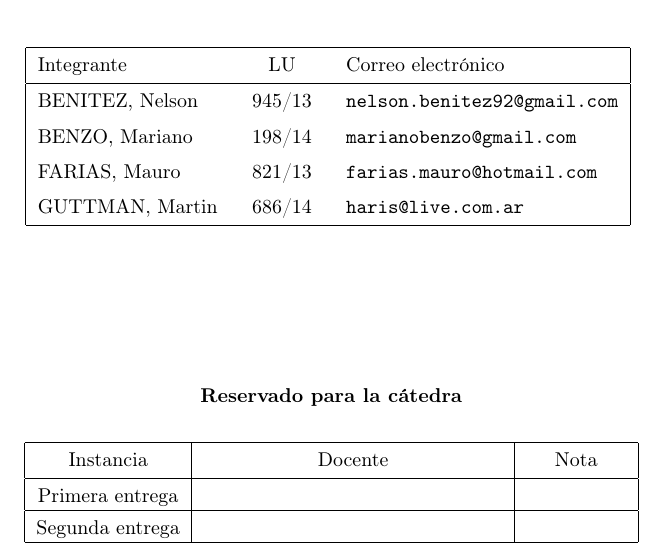
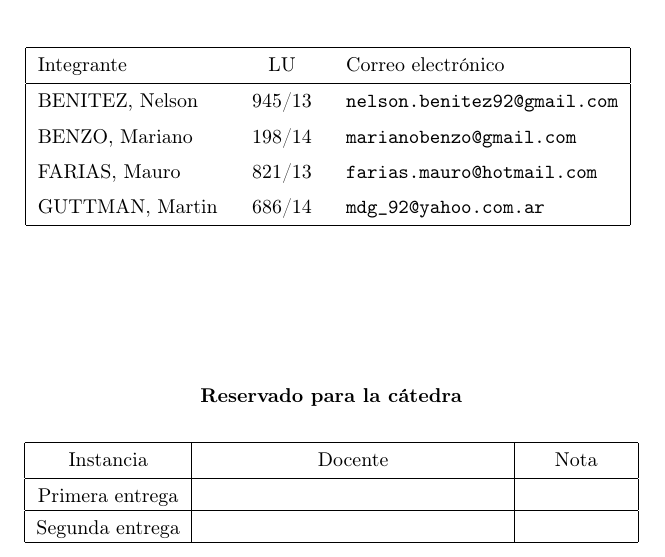
Before and after one commit to sonneil/tp1algo2, a LaTeX document (tp1.tex): part of page 1 of 14, cut so that both start at the same text. Compiled offline with pdfLaTeX.

Commit message:
actualizo mail

```diff
--- a/tp1.tex
+++ b/tp1.tex
@@ -56,7 +56,7 @@
 \integrante{BENITEZ, Nelson}{945/13}{nelson.benitez92@gmail.com} % obligatorio
 \integrante{BENZO, Mariano}{198/14}{marianobenzo@gmail.com} % obligatorio
 \integrante{FARIAS, Mauro}{821/13}{farias.mauro@hotmail.com} % obligatorio
-\integrante{GUTTMAN, Martin}{686/14}{haris@live.com.ar} % obligatorio
+\integrante{GUTTMAN, Martin}{686/14}{mdg\_92@yahoo.com.ar} % obligatorio
 %Pagina de titulo e indice
 \thispagestyle{empty}
 
```
Also changed, not shown: tp1.pdf, 2 other files.
